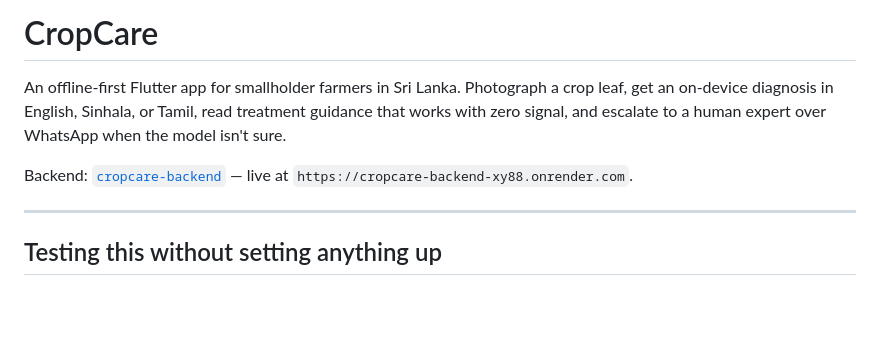
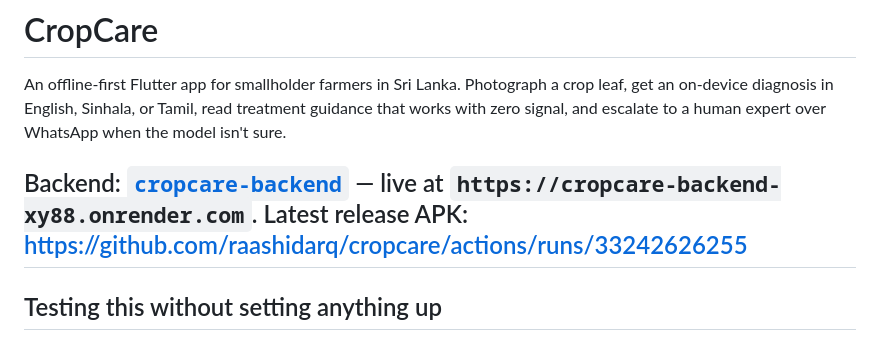
Before and after one commit to raashidarq/cropcare, a Markdown page: README.md, the part around the change. Drawn GitHub-style; blank space fills up the shorter version.

Commit message:
Update README with latest release APK link
Added link to the latest release APK in the README.

```diff
--- a/README.md
+++ b/README.md
@@ -7,7 +7,7 @@ expert over WhatsApp when the model isn't sure.
 
 Backend: [`cropcare-backend`](https://github.com/raashidarq/cropcare-backend)
 — live at `https://cropcare-backend-xy88.onrender.com`.
-
+Latest release APK: https://github.com/raashidarq/cropcare/actions/runs/33242626255
 ---
 
 ## Testing this without setting anything up
```
